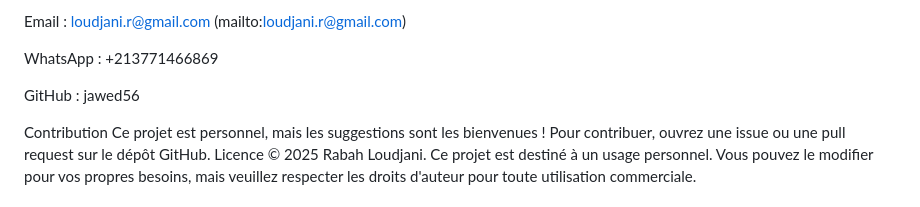
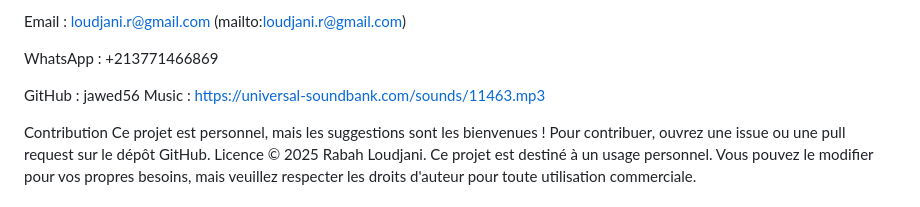
Before and after one commit to jawed56/page_personnelle, a Markdown page: README.md, the part around the change. GitHub-like rendering.

```diff
--- a/README.md
+++ b/README.md
@@ -73,6 +73,7 @@ Email : loudjani.r@gmail.com (mailto:loudjani.r@gmail.com)
 WhatsApp : +213771466869
 
 GitHub : jawed56
+Music : https://universal-soundbank.com/sounds/11463.mp3
 
 Contribution
 Ce projet est personnel, mais les suggestions sont les bienvenues ! Pour contribuer, ouvrez une issue ou une pull request sur le dépôt GitHub.
```
